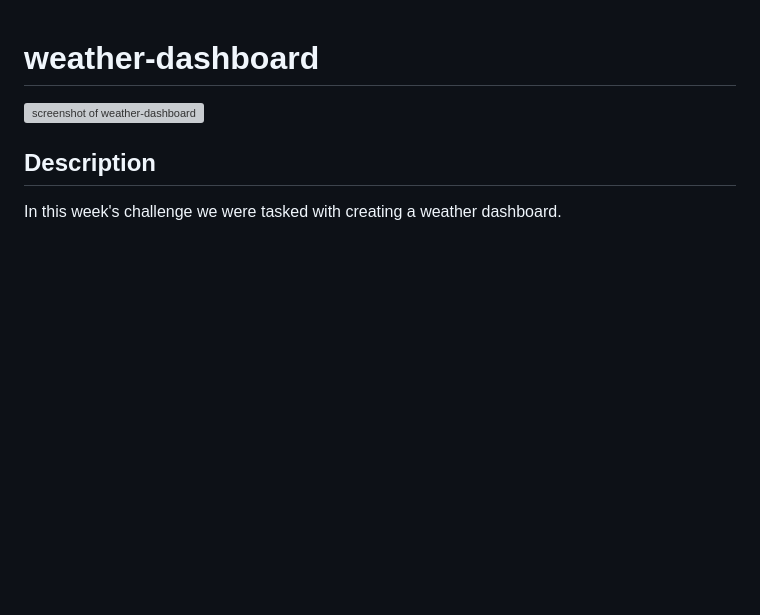
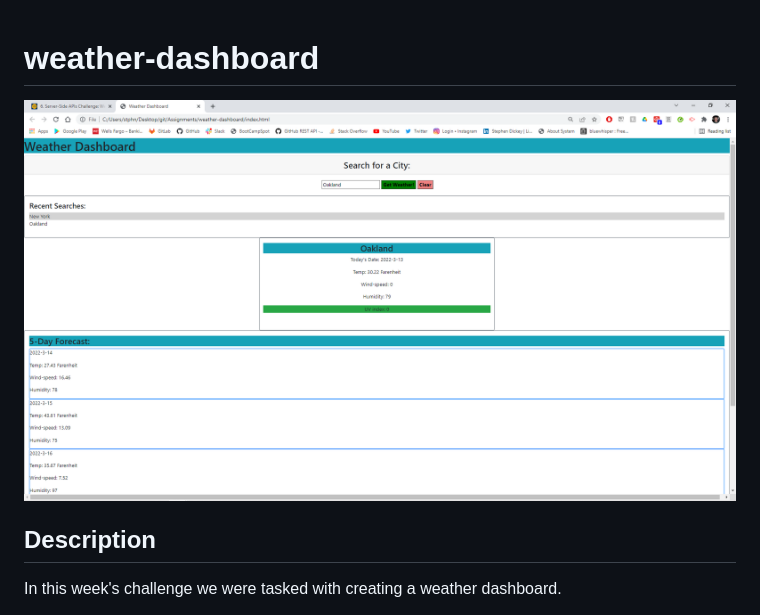
Before and after one commit to StephenWDickey/weather-dashboard, a Markdown page: README.md, the part around the change. Rendered like a GitHub page; pictures changed too: weather-dashboard.png (added); blank space fills up the shorter version; grey boxes are pictures that could not be loaded.

Commit message:
added screenshot to readme.md, having trouble with icons/localStorage

```diff
--- a/README.md
+++ b/README.md
@@ -1,6 +1,6 @@
 # weather-dashboard
 
-![screenshot of weather-dashboard](./.png)
+![screenshot of weather-dashboard](./weather-dashboard.png)
 
 ## Description
 In this week's challenge we were tasked with creating a weather dashboard.
```
Also changed, not shown: 3 other files.
